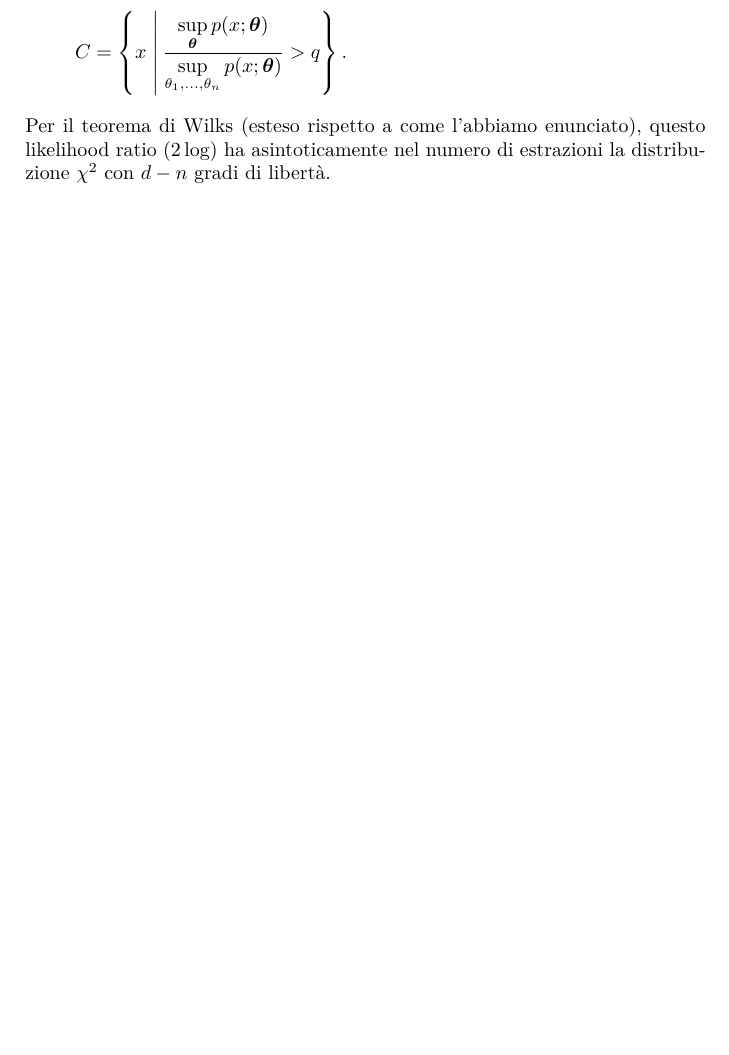
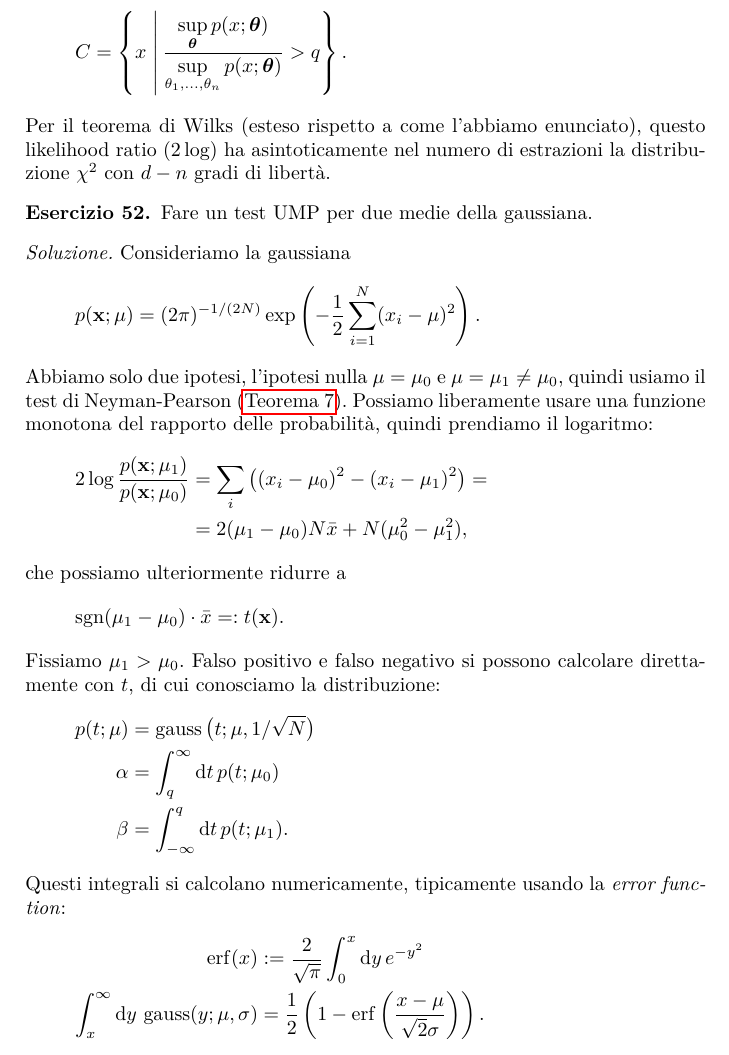
Before and after one commit to Gattocrucco/analstat, a LaTeX document (appunti_print_a4_vert.tex, which reads lezioni/lez-2017-12-01.tex, macros.sty): part of page 55 of 69, cut so that both start at the same text, the shorter picture padded with empty space. Compiled offline with pdfLaTeX.

Commit message:
continua 1 dicembre test Neyman-Pearson media gaussiana

```diff
--- a/lezioni/lez-2017-12-01.tex
+++ b/lezioni/lez-2017-12-01.tex
@@ -63,3 +63,52 @@ per poter applicare il \autoref{th:wilks} (teorema di Wilks):
 Per il teorema di Wilks (esteso rispetto a come l'abbiamo enunciato),
 questo likelihood ratio ($2\log$) ha asintoticamente nel numero di estrazioni
 la distribuzione $\chi^2$ con $d-n$ gradi di libertà.
+
+% ———————— parte di Morello ————————
+
+\begin{exercise}
+	Fare un test UMP per due medie della gaussiana.
+\end{exercise}
+
+\begin{solution*}
+	Consideriamo la gaussiana
+	\begin{equation*}
+		p(\mathbf x;\mu)
+		= (2\pi)^{-1/(2N)}
+		\exp \left( -\frac12 \sum_{i=1}^N (x_i-\mu)^2 \right).
+	\end{equation*}
+	Abbiamo solo due ipotesi,
+	l'ipotesi nulla $\mu=\mu_0$ e $\mu=\mu_1\neq\mu_0$,
+	quindi usiamo il test di Neyman-Pearson (\autoref{th:np}).
+	Possiamo liberamente usare una funzione monotona del rapporto delle probabilità,
+	quindi prendiamo il logaritmo:
+	\begin{align*}
+		2\log \frac {p(\mathbf x;\mu_1)} {p(\mathbf x;\mu_0)}
+		&= \sum_i \big((x_i-\mu_0)^2 - (x_i-\mu_1)^2\big) = \\
+		&= 2(\mu_1-\mu_0)N\bar x + N(\mu_0^2-\mu_1^2),
+	\end{align*}
+	che possiamo ulteriormente ridurre a
+	\begin{equation*}
+		\sgn(\mu_1-\mu_0)\cdot \bar x
+		\isis t(\mathbf x).
+	\end{equation*}
+	Fissiamo $\mu_1 > \mu_0$.
+	Falso positivo e falso negativo si possono calcolare direttamente con $t$,
+	di cui conosciamo la distribuzione:
+	\begin{align*}
+		p(t;\mu)
+		&= \operatorname{gauss}\big(t;\mu,1/\sqrt N\big) \\
+		\alpha
+		&= \int_q^\infty \de t\, p(t;\mu_0) \\
+		\beta
+		&= \int_{-\infty}^q \de t\, p(t;\mu_1).
+	\end{align*}
+	Questi integrali si calcolano numericamente,
+	tipicamente usando la \emph{error function}:
+	\begin{align*}
+		\erf(x)
+		&\is \frac2{\sqrt\pi} \int_0^x \de y\,e^{-y^2} \\
+		\int_x^\infty \de y\, \operatorname{gauss}(y;\mu,\sigma)
+		&= \frac12 \left( 1 - \erf\left(\frac{x-\mu}{\sqrt2\sigma}\right) \right).
+	\end{align*}
+\end{solution*}
--- a/macros.sty
+++ b/macros.sty
@@ -46,6 +46,7 @@
 \DeclareMathOperator\var{Var} % variance
 \DeclareMathOperator\cred{Cr} % credibility
 \DeclareMathOperator\cvg{C} % coverage
+\DeclareMathOperator\erf{erf} % error function
 
 \newcommand*\avg[1]{\langle{#1}\rangle}
 \newcommand*\Avg[1]{\left\langle{#1}\right\rangle}
```
